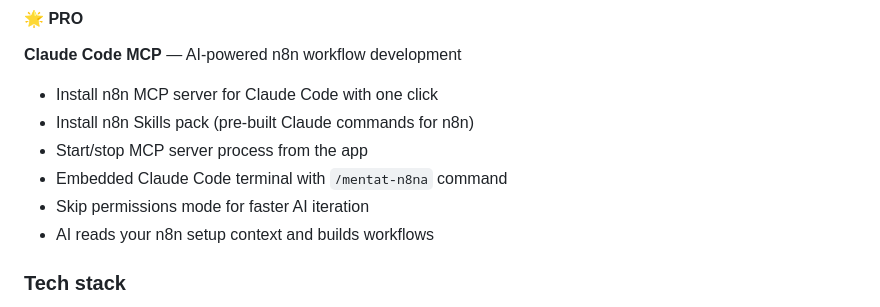
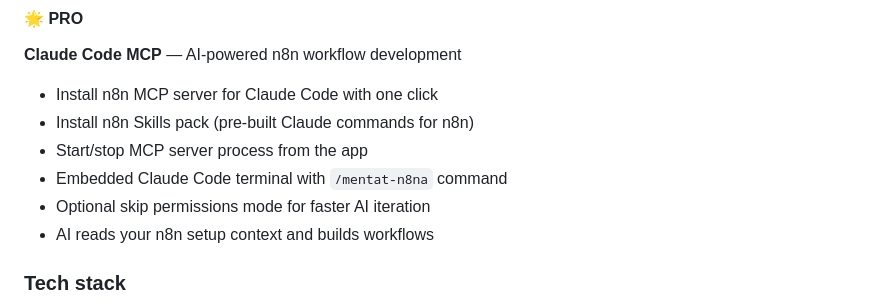
Before and after one commit to hexstack-apps/ai-mentat-n8n, a Markdown page: README.md, the part around the change. Drawn GitHub-style.

```diff
--- a/README.md
+++ b/README.md
@@ -52,7 +52,7 @@
 - Install n8n Skills pack (pre-built Claude commands for n8n)
 - Start/stop MCP server process from the app
 - Embedded Claude Code terminal with `/mentat-n8na` command
-- Skip permissions mode for faster AI iteration
+- Optional skip permissions mode for faster AI iteration
 - AI reads your n8n setup context and builds workflows
 
 
```
